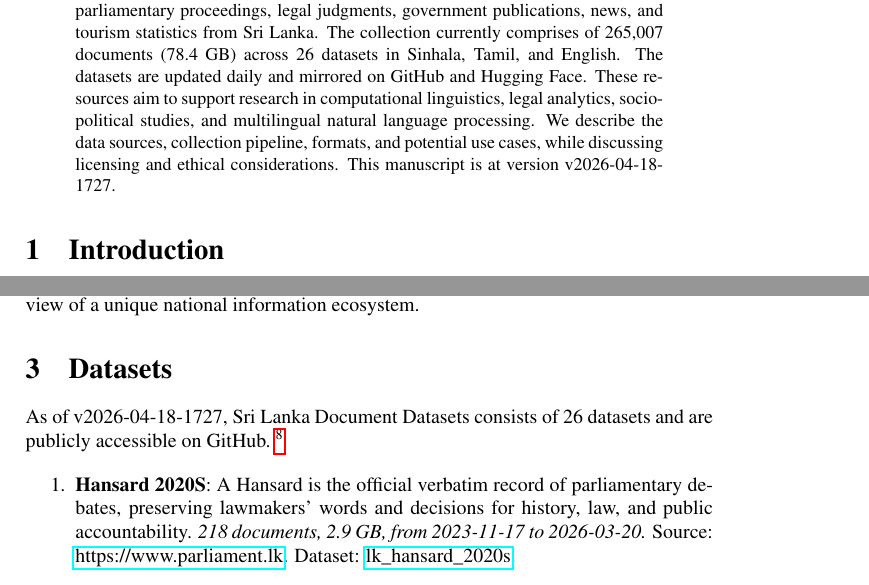
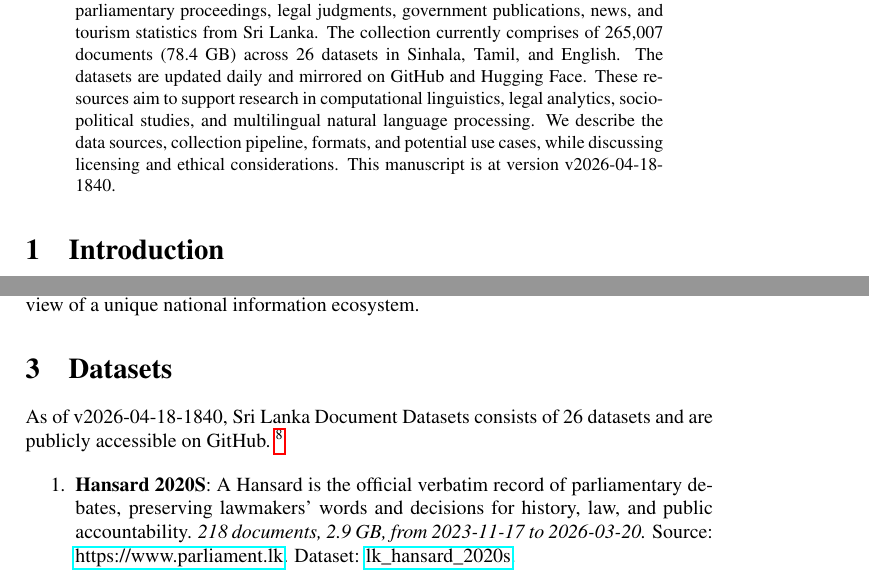
Before and after one commit to nuuuwan/lk_datasets, a LaTeX paper (latex/lk_datasets.tex): two parts of pages 1 and 2 of 7, joined at a grey line, cut so that both start at the same text. Compiled offline with pdfLaTeX; a LaTeX package or settings file that is missing is left out.

Commit message:
🤖 [build.yml] 2026-04-18-1310

```diff
--- a/latex/lk_datasets.tex
+++ b/latex/lk_datasets.tex
@@ -16,7 +16,7 @@
 \normalsize%
 \maketitle%
 \begin{abstract}%
-We present a collection of open, machine-readable document datasets covering parliamentary proceedings, legal judgments, government publications, news, and tourism statistics from Sri Lanka. The collection currently comprises of  265,007  documents (78.4 GB) across 26  datasets in Sinhala, Tamil, and English. The datasets are updated daily and mirrored on GitHub and Hugging Face. These resources aim to support research in computational linguistics, legal analytics, socio-political studies, and multilingual natural language processing. We describe the data sources, collection pipeline, formats, and potential use cases, while discussing licensing and ethical considerations. This manuscript is at version v2026-04-18-1727.%
+We present a collection of open, machine-readable document datasets covering parliamentary proceedings, legal judgments, government publications, news, and tourism statistics from Sri Lanka. The collection currently comprises of  265,007  documents (78.4 GB) across 26  datasets in Sinhala, Tamil, and English. The datasets are updated daily and mirrored on GitHub and Hugging Face. These resources aim to support research in computational linguistics, legal analytics, socio-political studies, and multilingual natural language processing. We describe the data sources, collection pipeline, formats, and potential use cases, while discussing licensing and ethical considerations. This manuscript is at version v2026-04-18-1840.%
 
 %
 \end{abstract}%
@@ -86,7 +86,7 @@ The Sri Lanka Document Datasets aim to fill this gap by aggregating diverse sour
 %
 \section{Datasets}%
 \label{sec:Datasets}%
-As of v2026-04-18-1727, Sri Lanka Document Datasets
+As of v2026-04-18-1840, Sri Lanka Document Datasets
   consists of 26 datasets
  and are publicly accessible on GitHub.%
 ~%
```
Also changed, not shown: README.md, latex/lk_datasets.pdf.
